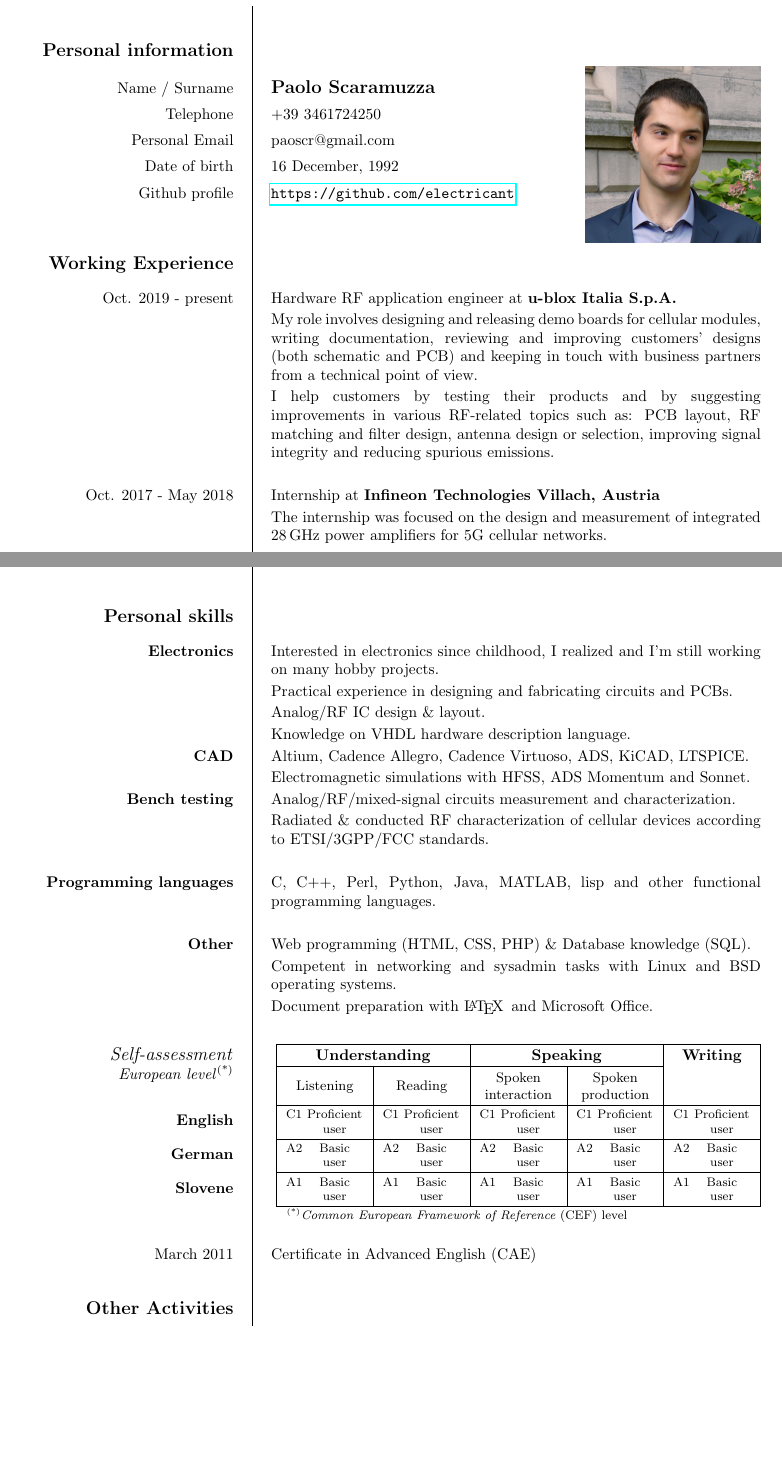
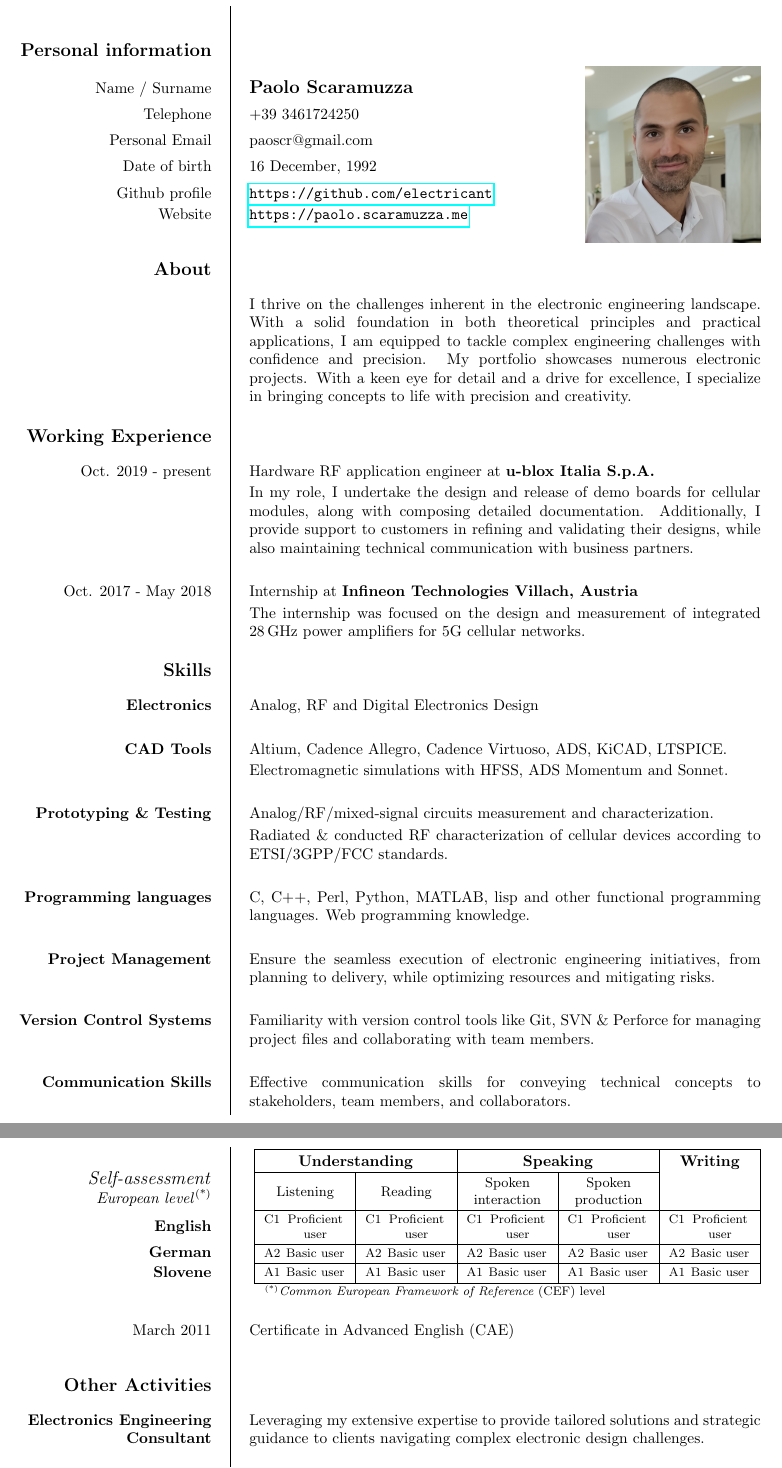
Before and after one commit to electricant/curriculum_vitae, a LaTeX CV (tex/curriculum-en.tex): two parts of pages 1 and 2 of 2, joined at a grey line, cut so that both start at the same text, the shorter picture padded with empty space. The pictures show the PDF file curriculum-en.pdf that the author committed with the source.

Commit message:
Update CV (english version)

```diff
--- a/tex/curriculum-en.tex
+++ b/tex/curriculum-en.tex
@@ -30,21 +30,37 @@
 \begin{europecv}
 \ecvpersonalinfo
 \ecvitem{Github profile}{\url{https://github.com/electricant}}
+\ecvitem{Website}{\url{https://paolo.scaramuzza.me}}
 
-\vspace{2em}
+\vspace{1em}
+\section{About}
+\ecvitem{}{I thrive on the challenges inherent in the electronic engineering
+	landscape. With a solid foundation in both theoretical principles and
+	practical applications, I am equipped to tackle complex engineering
+	challenges with confidence and precision. My portfolio showcases numerous
+	electronic projects. With a keen eye for detail and a drive for
+	excellence, I specialize in bringing concepts to life with precision and
+	creativity.}
+
 \section{Working Experience}
 \ecvitem{Oct. 2019 - present}{Hardware RF application engineer at
 	\textbf{u-blox Italia S.p.A.}}
-\ecvitem{}{My role involves designing and releasing demo boards for cellular
-	modules, writing documentation, reviewing and improving customers'
-	designs (both schematic and PCB) and keeping in touch with business
-	partners from a technical point of view.}
-\ecvitem{}{I help customers by testing their products and by suggesting
-	improvements in various RF-related topics such as: PCB layout, RF
-	matching and filter design, antenna design or selection, improving signal
-	integrity and reducing spurious emissions.}
+\ecvitem{}{In my role, I undertake the design and release of demo boards for
+	cellular modules, along with composing detailed documentation.
+	Additionally, I provide support to customers in refining and validating
+	their designs, while also maintaining technical communication with
+	business partners.}
 \ecvitem{}{} % spacer
 \ecvitem{Oct. 2017 - May 2018}{Internship at \textbf{Infineon Technologies
 	Villach, Austria}}
 \ecvitem{}{The internship was focused on the design and measurement of
 	integrated 28\,GHz power amplifiers for 5G cellular networks.}
+
+\section{Skills}
+\ecvitem{\textbf{Electronics}}{Analog, RF and Digital Electronics Design}
+\ecvitem{}{} % spacer
+\ecvitem{\textbf{CAD Tools}}{Altium, Cadence Allegro, Cadence Virtuoso, ADS,
+	KiCAD, LTSPICE.}
+\ecvitem{}{Electromagnetic simulations with HFSS, ADS Momentum and Sonnet.}
+\ecvitem{}{} % spacer
+\ecvitem{\textbf{Prototyping \& Testing}}{Analog/RF/mixed-signal circuits
@@ -50,0 +70,14 @@
+\ecvitem{}{} % spacer
+\ecvitem{\textbf{Programming languages}}{C, C++, Perl, Python, MATLAB,
+	lisp and other functional programming languages. Web programming knowledge.}
+\ecvitem{}{} % spacer
+\ecvitem{\textbf{Project Management}}{Ensure the seamless execution of
+	electronic engineering initiatives, from planning to delivery, while
+	optimizing resources and mitigating risks.}
+\ecvitem{}{} % spacer
+\ecvitem{\textbf{Version Control Systems}}{Familiarity with version control
+	tools like Git, SVN \& Perforce for managing project files and collaborating
+	with team members.}
+\ecvitem{}{} % spacer
+\ecvitem{\textbf{Communication Skills}}{Effective communication skills for conveying
+	technical concepts to stakeholders, team members, and collaborators.}
@@ -51,3 +95,23 @@
+\ecvlanguagefooter{(*)}
+\ecvitem{}{} % spacer
+\ecvitem{March 2011}{Certificate in Advanced English (CAE)}
+
+\vspace{1em}
+\section{Other Activities}
+\ecvitem{\textbf{Electronics Engineering Consultant}}{Leveraging my extensive
+	expertise to provide tailored solutions and strategic guidance to clients
+	navigating complex electronic design challenges.}
+%\ecvitem{Oct. 2018 - Feb. 2019}{Academic tutoring at the University of
+%	Padova in Integrated Circuits for Signal Processing (A. Gerosa)}
+%\ecvitem{}{} % spacer
+%\ecvitem{Mar. 2017 - June 2017}{Academic tutoring at the University of Padova
+%	in Analog Integrated Circuits Design (A. Bevilacqua)}
+%\ecvitem{}{} % spacer
+%\ecvitem{Sept. 2015 - Sept. 2017}{Member in the electronic subsystem design
+%	team for the MORPHEUS project, University of Padova. The aim of the
+%	project was the design of a rover for the European Rover Challenge, an
+%	international robotics competition with tasks analogous to those
+%	performed by rovers on the surface of Mars and the Moon.}
 
 \vspace{1em}
 \section{Education}
@@ -88,10 +152,3 @@
 	M. Ortner,\\& A. Neviani, and A. Bevilacqua\\&
 	\emph{Class-AB and Class-J 22dBm SiGe HBT PAs for X-Band Radar Systems}}
 
-%\vspace{1em}
-\section{Personal skills}
-\ecvitem{\textbf{Electronics}}{Interested in electronics since childhood, I
-	realized and I'm still working on many hobby projects.}
-\ecvitem{}{Practical experience in designing and fabricating circuits and PCBs.}
-\ecvitem{}{Analog/RF IC design \& layout.}
-\ecvitem{}{Knowledge on VHDL hardware description language.}
@@ -101,2 +154,0 @@
-\ecvitem{\textbf{Bench testing}}{Analog/RF/mixed-signal circuits measurement
-	and characterization.}
@@ -106,8 +154,0 @@
-\ecvitem{\textbf{Programming languages}}{C, C++, Perl, Python, Java, MATLAB,
-	lisp and other functional programming languages.}
-\ecvitem{}{} % spacer
-\ecvitem{\textbf{Other}}{Web programming (HTML, CSS, PHP) \& Database knowledge
-	(SQL).}
-\ecvitem{}{Competent in networking and sysadmin tasks with Linux and BSD
-	operating systems.}
-\ecvitem{}{Document preparation with \LaTeX \, and Microsoft Office.}
@@ -124 +154,0 @@
-\section{Other Activities}
```
Also changed, not shown: curriculum-en.pdf, curriculum-it.pdf (deleted), img/photo.jpg (added), tex/curriculum-en.tex (45 more changed lines).
